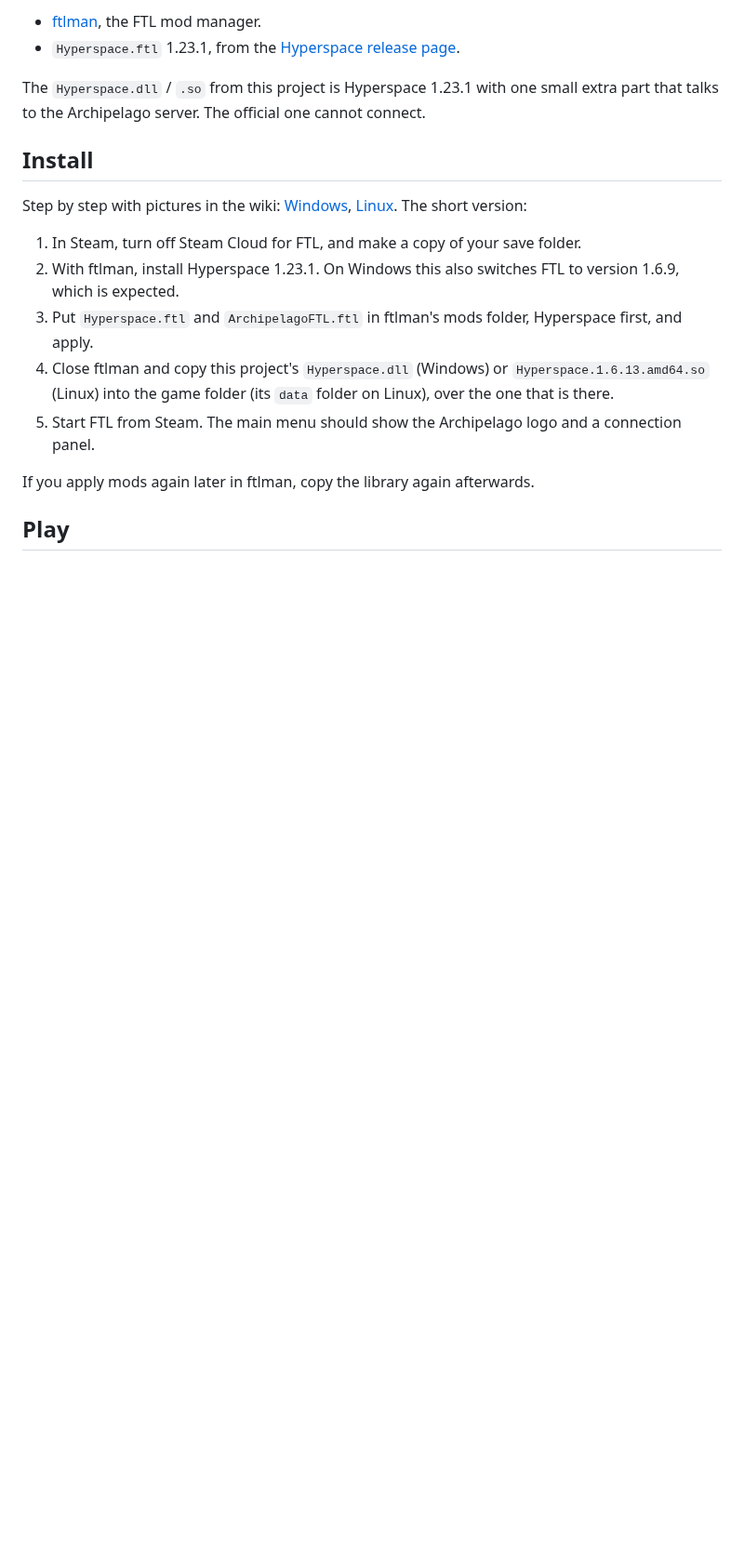
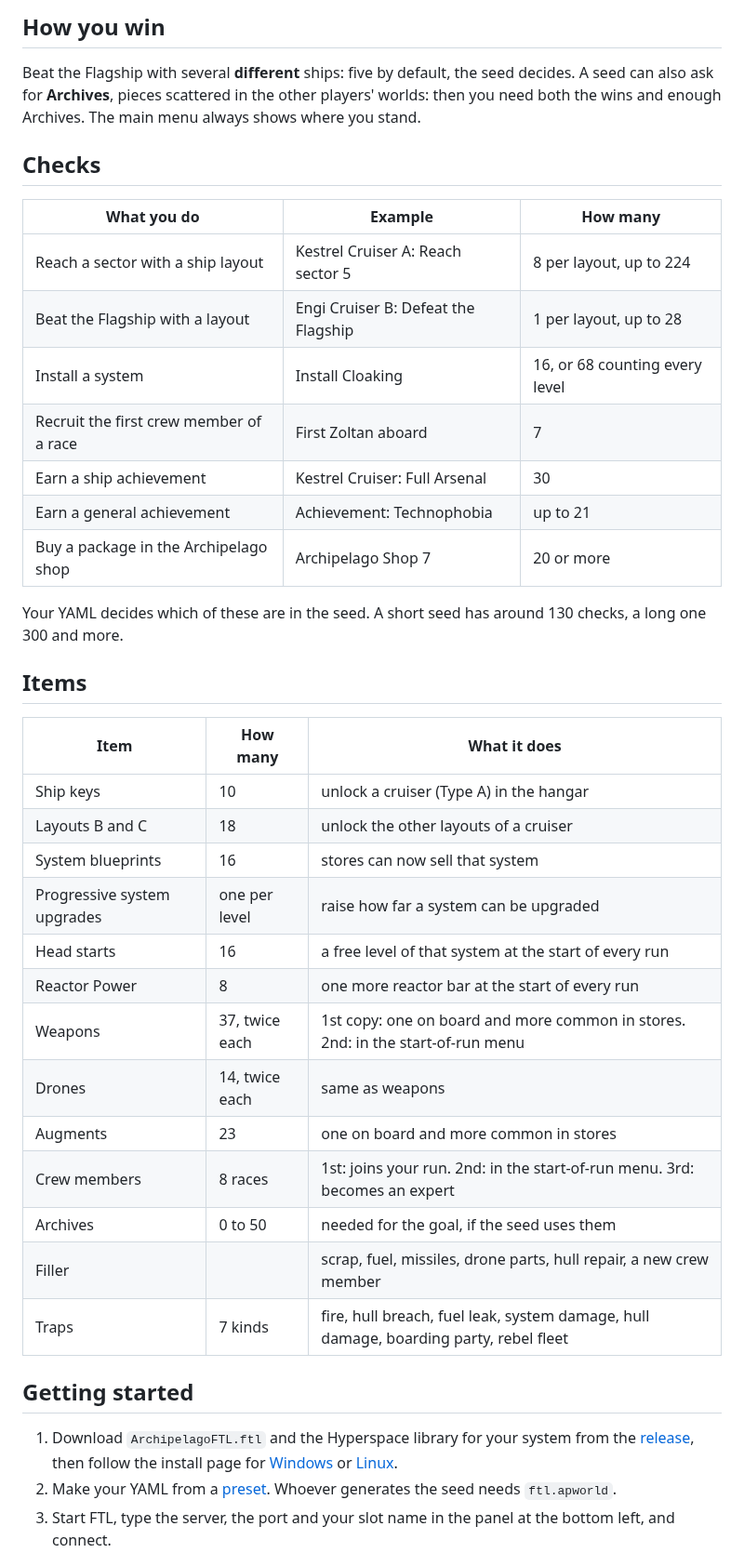
Before and after one commit to TheLiloji/FTLArchipelago, a Markdown page: README.md, the part around one of its changes. Shown at 93% size. GitHub-like rendering; blank space fills up the shorter version.

```diff
--- a/README.md
+++ b/README.md
@@ -47,25 +61,49 @@ You also need two things that are not part of this project:
 
-- [ftlman](https://github.com/afishhh/ftlman/releases), the FTL mod manager.
-- `Hyperspace.ftl` 1.23.1, from the [Hyperspace release page](https://github.com/FTL-Hyperspace/FTL-Hyperspace/releases/tag/v1.23.1).
+## How you win
 
-The `Hyperspace.dll` / `.so` from this project is Hyperspace 1.23.1 with one small extra part that talks to the
-Archipelago server. The official one cannot connect.
+Beat the Flagship with several **different** ships: five by default, the seed decides. A seed can also ask for
+**Archives**, pieces scattered in the other players' worlds: then you need both the wins and enough Archives.
+The main menu always shows where you stand.
 
-## Install
+## Checks
 
-Step by step with pictures in the wiki: [Windows](docs/wiki/Installing-on-Windows.md),
-[Linux](docs/wiki/Installing-on-Linux.md). The short version:
+| What you do | Example | How many |
+|---|---|---|
+| Reach a sector with a ship layout | Kestrel Cruiser A: Reach sector 5 | 8 per layout, up to 224 |
+| Beat the Flagship with a layout | Engi Cruiser B: Defeat the Flagship | 1 per layout, up to 28 |
+| Install a system | Install Cloaking | 16, or 68 counting every level |
+| Recruit the first crew member of a race | First Zoltan aboard | 7 |
+| Earn a ship achievement | Kestrel Cruiser: Full Arsenal | 30 |
+| Earn a general achievement | Achievement: Technophobia | up to 21 |
+| Buy a package in the Archipelago shop | Archipelago Shop 7 | 20 or more |
 
-1. In Steam, turn off Steam Cloud for FTL, and make a copy of your save folder.
-2. With ftlman, install Hyperspace 1.23.1. On Windows this also switches FTL to version 1.6.9, which is expected.
-3. Put `Hyperspace.ftl` and `ArchipelagoFTL.ftl` in ftlman's mods folder, Hyperspace first, and apply.
-4. Close ftlman and copy this project's `Hyperspace.dll` (Windows) or `Hyperspace.1.6.13.amd64.so` (Linux) into
-   the game folder (its `data` folder on Linux), over the one that is there.
-5. Start FTL from Steam. The main menu should show the Archipelago logo and a connection panel.
+Your YAML decides which of these are in the seed. A short seed has around 130 checks, a long one 300 and more.
 
-If you apply mods again later in ftlman, copy the library again afterwards.
+## Items
 
-## Play
+| Item | How many | What it does |
+|---|---|---|
+| Ship keys | 10 | unlock a cruiser (Type A) in the hangar |
+| Layouts B and C | 18 | unlock the other layouts of a cruiser |
+| System blueprints | 16 | stores can now sell that system |
+| Progressive system upgrades | one per level | raise how far a system can be upgraded |
+| Head starts | 16 | a free level of that system at the start of every run |
+| Reactor Power | 8 | one more reactor bar at the start of every run |
+| Weapons | 37, twice each | 1st copy: one on board and more common in stores. 2nd: in the start-of-run menu |
+| Drones | 14, twice each | same as weapons |
+| Augments | 23 | one on board and more common in stores |
+| Crew members | 8 races | 1st: joins your run. 2nd: in the start-of-run menu. 3rd: becomes an expert |
+| Archives | 0 to 50 | needed for the goal, if the seed uses them |
+| Filler | | scrap, fuel, missiles, drone parts, hull repair, a new crew member |
+| Traps | 7 kinds | fire, hull breach, fuel leak, system damage, hull damage, boarding party, rebel fleet |
+
+## Getting started
+
+1. Download `ArchipelagoFTL.ftl` and the Hyperspace library for your system from the
+   [release](https://github.com/TheLiloji/FTLArchipelago/releases), then follow the install page for
+   [Windows](docs/wiki/Installing-on-Windows.md) or [Linux](docs/wiki/Installing-on-Linux.md).
+2. Make your YAML from a [preset](docs/wiki/Options.md). Whoever generates the seed needs `ftl.apworld`.
+3. Start FTL, type the server, the port and your slot name in the panel at the bottom left, and connect.
 
 ![Connection panel](docs/images/connect-panel.jpg)
 
```
Also changed, not shown: other parts of README.md (+56 -73 lines), docs/BUILDING.md (added, +46 -0 lines), docs/wiki/Playing.md (+15 -4 lines), docs/images/banner.png (added), docs/images/start-menu.jpg (added).
